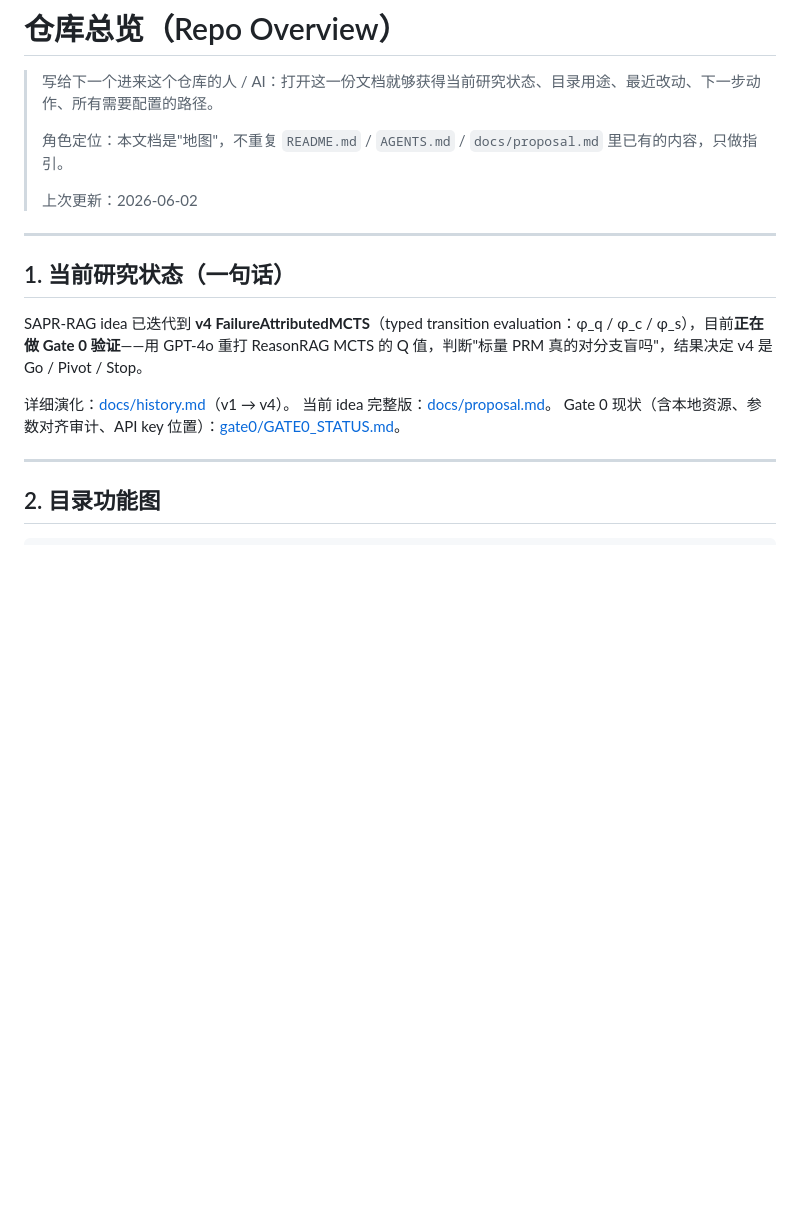
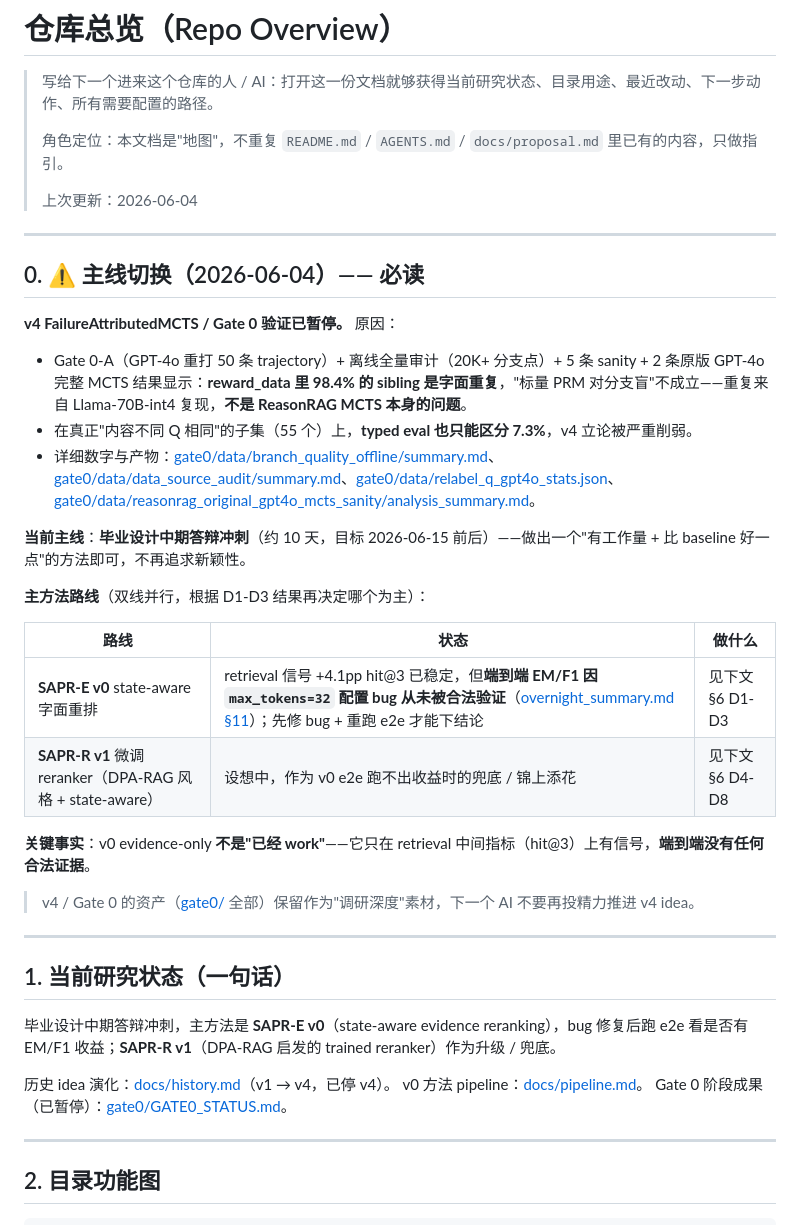
Before and after one commit to linshenggithub/SAPR-RAG, a Markdown page: docs/repo_overview.md, the part around one of its changes. Rendered like a GitHub page; blank space fills up the shorter version.

```diff
--- a/docs/repo_overview.md
+++ b/docs/repo_overview.md
@@ -4,17 +4,40 @@
 >
 > 角色定位：本文档是"地图"，不重复 `README.md` / `AGENTS.md` / `docs/proposal.md` 里已有的内容，只做指引。
 >
-> 上次更新：2026-06-02
+> 上次更新：2026-06-04
+
+---
+
+## 0. ⚠️ 主线切换（2026-06-04）—— 必读
+
+**v4 FailureAttributedMCTS / Gate 0 验证已暂停。** 原因：
+
+- Gate 0-A（GPT-4o 重打 50 条 trajectory）+ 离线全量审计（20K+ 分支点）+ 5 条 sanity + 2 条原版 GPT-4o 完整 MCTS 结果显示：**reward_data 里 98.4% 的 sibling 是字面重复**，"标量 PRM 对分支盲"不成立——重复来自 Llama-70B-int4 复现，**不是 ReasonRAG MCTS 本身的问题**。
+- 在真正"内容不同 Q 相同"的子集（55 个）上，**typed eval 也只能区分 7.3%**，v4 立论被严重削弱。
+- 详细数字与产物：[gate0/data/branch_quality_offline/summary.md](../gate0/data/branch_quality_offline/summary.md)、[gate0/data/data_source_audit/summary.md](../gate0/data/data_source_audit/summary.md)、[gate0/data/relabel_q_gpt4o_stats.json](../gate0/data/relabel_q_gpt4o_stats.json)、[gate0/data/reasonrag_original_gpt4o_mcts_sanity/analysis_summary.md](../gate0/data/reasonrag_original_gpt4o_mcts_sanity/analysis_summary.md)。
+
+**当前主线**：**毕业设计中期答辩冲刺**（约 10 天，目标 2026-06-15 前后）——做出一个"有工作量 + 比 baseline 好一点"的方法即可，不再追求新颖性。
+
+**主方法路线**（双线并行，根据 D1-D3 结果再决定哪个为主）：
+
+| 路线 | 状态 | 做什么 |
+|---|---|---|
+| **SAPR-E v0** state-aware 字面重排 | retrieval 信号 +4.1pp hit@3 已稳定，但**端到端 EM/F1 因 `max_tokens=32` 配置 bug 从未被合法验证**（[overnight_summary.md §11](../04_experiments/overnight_summary.md#L193-L217)）；先修 bug + 重跑 e2e 才能下结论 | 见下文 §6 D1-D3 |
+| **SAPR-R v1** 微调 reranker（DPA-RAG 风格 + state-aware） | 设想中，作为 v0 e2e 跑不出收益时的兜底 / 锦上添花 | 见下文 §6 D4-D8 |
+
+**关键事实**：v0 evidence-only **不是"已经 work"**——它只在 retrieval 中间指标（hit@3）上有信号，**端到端没有任何合法证据**。
+
+> v4 / Gate 0 的资产（[gate0/](../gate0/) 全部）保留作为"调研深度"素材，下一个 AI 不要再投精力推进 v4 idea。
 
 ---
 
 ## 1. 当前研究状态（一句话）
 
-SAPR-RAG idea 已迭代到 **v4 FailureAttributedMCTS**（typed transition evaluation：φ_q / φ_c / φ_s），目前**正在做 Gate 0 验证**——用 GPT-4o 重打 ReasonRAG MCTS 的 Q 值，判断"标量 PRM 真的对分支盲吗"，结果决定 v4 是 Go / Pivot / Stop。
+毕业设计中期答辩冲刺，主方法是 **SAPR-E v0**（state-aware evidence reranking），bug 修复后跑 e2e 看是否有 EM/F1 收益；**SAPR-R v1**（DPA-RAG 启发的 trained reranker）作为升级 / 兜底。
 
-详细演化：[docs/history.md](./history.md)（v1 → v4）。
-当前 idea 完整版：[docs/proposal.md](./proposal.md)。
-Gate 0 现状（含本地资源、参数对齐审计、API key 位置）：[gate0/GATE0_STATUS.md](../gate0/GATE0_STATUS.md)。
+历史 idea 演化：[docs/history.md](./history.md)（v1 → v4，已停 v4）。
+v0 方法 pipeline：[docs/pipeline.md](./pipeline.md)。
+Gate 0 阶段成果（已暂停）：[gate0/GATE0_STATUS.md](../gate0/GATE0_STATUS.md)。
 
 ---
 
```
Also changed, not shown: other parts of docs/repo_overview.md (+60 -24 lines), gate0/GATE0_STATUS.md (+10 -0 lines).
